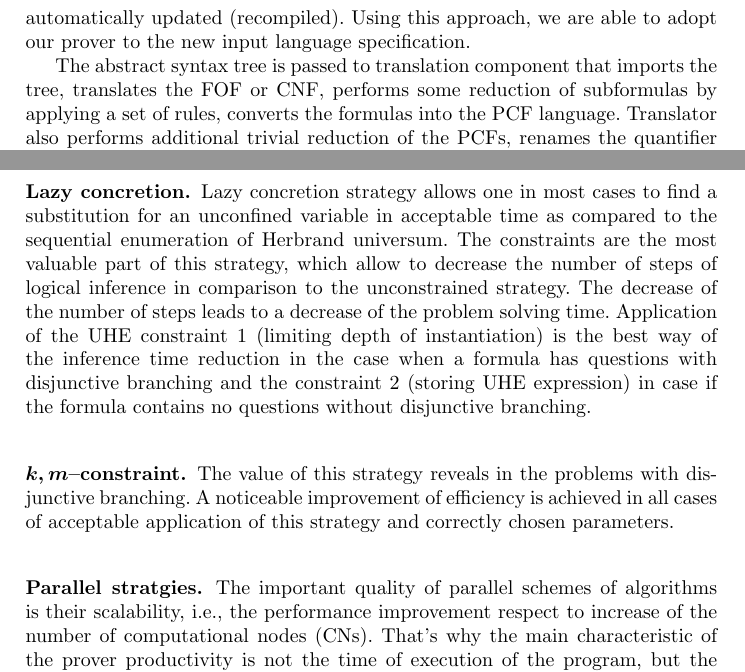
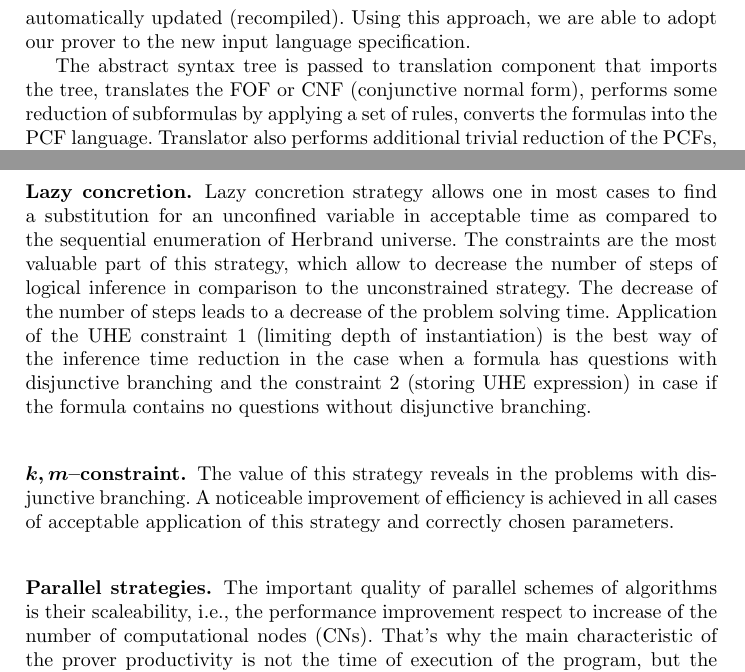
Before and after one commit to eugeneai/LFCS-2016-Paper, a LaTeX thesis (paper.tex): two parts of pages 13 and 14 of 15, joined at a grey line, cut so that both start at the same text. Compiled offline with pdfLaTeX.

Commit message:
Spell check continued. Release.

```diff
--- a/paper.tex
+++ b/paper.tex
@@ -510,7 +510,7 @@ Prover showed good performace for problems, whose formalization in the PCF langu
 \subsection{Translation from TPTP to PCF}
 TPTP contains an axiom library, which consists of different files. Formula to be investigated is collected from the files. The collection is performed with special utilities such as \texttt{tptp4X}. The collected subformulas are passed to a translator from TPTP representation to the input language of the prover. The translator is implemented with the \texttt{hotptp-yl-parser-verbose} \cite{TPTPTrans} utility that translates input TPTP--files to abstract syntax trees. Translation component of the utility is generated on the base of syntactic analysis of the current specification of TPTP. Therefore, in each case of the specification refinement, the utility can be automatically updated (recompiled). Using this approach, we are able to adopt our prover to the new input language specification.
 
-The abstract syntax tree is passed to translation component that imports the tree, translates the FOF or CNF, performs some reduction of subformulas by applying a set of rules, converts the formulas into the PCF language. Translator also performs additional trivial reduction of the PCFs, renames the quantifier variables, and, at the last step, outputs the conversion result as textual representation of the problem in the language of the prover.
+The abstract syntax tree is passed to translation component that imports the tree, translates the FOF or CNF (conjunctive normal form), performs some reduction of subformulas by applying a set of rules, converts the formulas into the PCF language. Translator also performs additional trivial reduction of the PCFs, renames the quantifier variables, and, at the last step, outputs the conversion result as textual representation of the problem in the language of the prover.
 
 \subsection{Example of formula}
 Problem SYN380+1.p from TPTP library in our prover input language has a following form:
@@ -580,7 +580,7 @@ In this section we list some points of the implemented strategies practical usag
 
 %=============================
 \subsubsection{Lazy concretion.}
-Lazy concretion strategy allows one in most cases to find a substitution for an unconfined variable in acceptable time as compared to the sequential enumeration of Herbrand universum. The constraints are the most valuable part of this strategy, which allow to decrease the number of steps of logical inference in comparison to the unconstrained strategy. The decrease of the number of steps leads to a decrease of the problem solving time. Application of the UHE constraint~1 (limiting depth of instantiation) is the best way of the inference time reduction in the case when a formula has questions with disjunctive branching and the constraint~2 (storing UHE expression) in case if the formula contains no questions without disjunctive branching.
+Lazy concretion strategy allows one in most cases to find a substitution for an unconfined variable in acceptable time as compared to the sequential enumeration of Herbrand universe. The constraints are the most valuable part of this strategy, which allow to decrease the number of steps of logical inference in comparison to the unconstrained strategy. The decrease of the number of steps leads to a decrease of the problem solving time. Application of the UHE constraint~1 (limiting depth of instantiation) is the best way of the inference time reduction in the case when a formula has questions with disjunctive branching and the constraint~2 (storing UHE expression) in case if the formula contains no questions without disjunctive branching.
 
 
 %=============================
@@ -588,8 +588,8 @@ Lazy concretion strategy allows one in most cases to find a substitution for an
 The value of this strategy reveals in the problems with disjunctive branching. A noticeable improvement of efficiency is achieved in all cases of acceptable application of this strategy and correctly chosen parameters.
 
 %===========================
-\subsubsection{Parallel stratgies.}
-The important quality of parallel schemes of algorithms is their scalability, i.e., the performance improvement respect to increase of the number of computational nodes (CNs). That’s why the main characteristic of the prover productivity is not the time of execution of the program, but the ratio of program execution time in parallel mode on a given number of CNs to the program execution time on a single CN. The ratio has been evaluated for various number of CNs.
+\subsubsection{Parallel strategies.}
+The important quality of parallel schemes of algorithms is their scaleability, i.e., the performance improvement respect to increase of the number of computational nodes (CNs). That’s why the main characteristic of the prover productivity is not the time of execution of the program, but the ratio of program execution time in parallel mode on a given number of CNs to the program execution time on a single CN. The ratio has been evaluated for various number of CNs.
 
 Experiments were carried out on the logical problems which PCF--for\-ma\-li\-za\-ti\-ons having necessary properties for the parallel strategies utilization: disjunctive branching, large number of questions, large conjuncts in questions. In Fig.~\ref{fig:parallel} results of experiments are shown. In the figure ``Strategy 1'' denotes paralleling base subformula refutation and ``Strategy 2'' references to parallel answer search to a question.
 
```
Also changed, not shown: paper.pdf (added), paper.tex (2 more changed lines).
